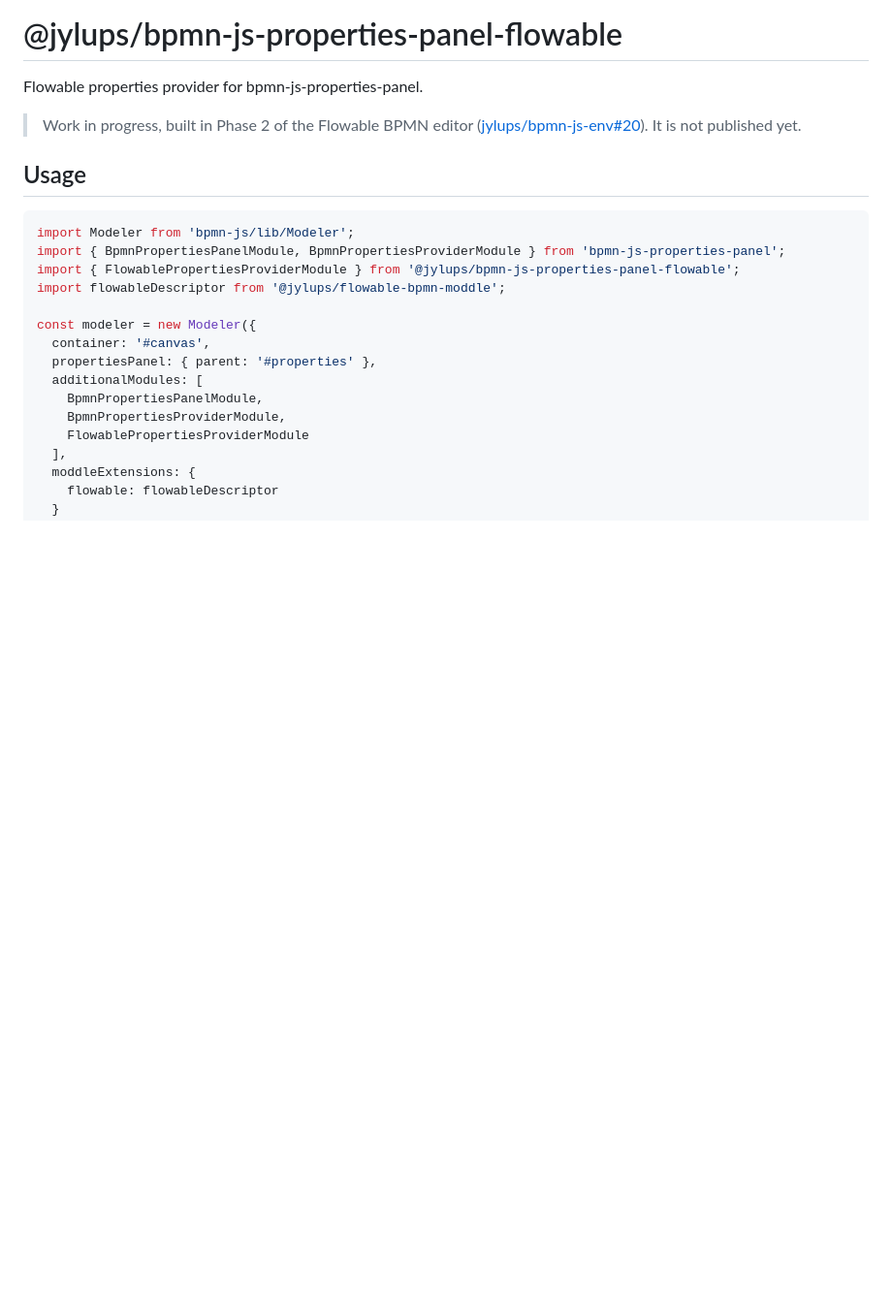
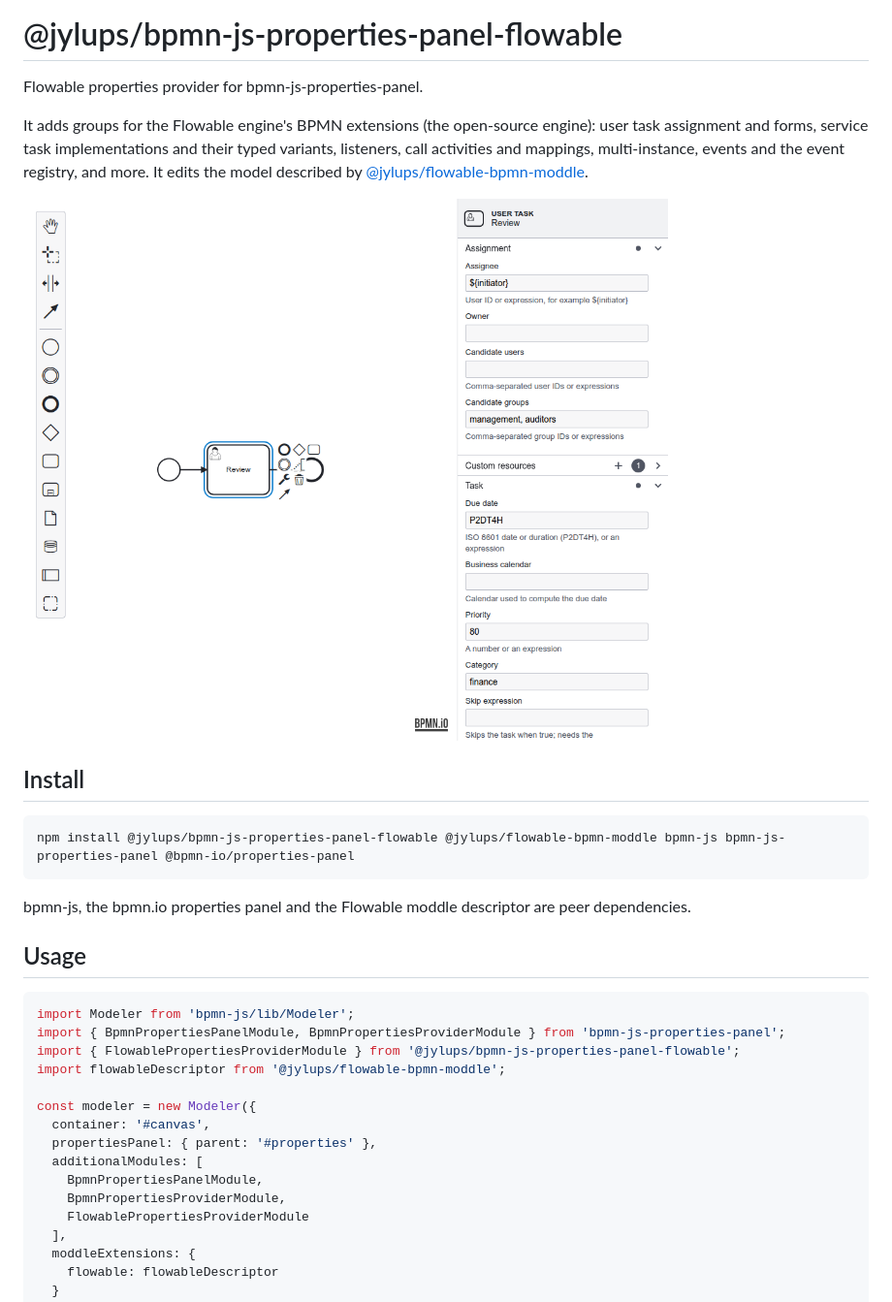
Before and after one commit to jylups/bpmn-js-properties-panel-flowable, a Markdown page: README.md, the part around one of its changes. Shown at 97% size. GitHub-like rendering; pictures changed too: docs/screenshots/user-task.png (added); blank space fills up the shorter version.

````diff
--- a/README.md
+++ b/README.md
@@ -2,7 +2,17 @@
 
 Flowable properties provider for bpmn-js-properties-panel.
 
-> Work in progress, built in Phase 2 of the Flowable BPMN editor ([jylups/bpmn-js-env#20](https://github.com/jylups/bpmn-js-env/issues/20)). It is not published yet.
+It adds groups for the Flowable engine's BPMN extensions (the open-source engine): user task assignment and forms, service task implementations and their typed variants, listeners, call activities and mappings, multi-instance, events and the event registry, and more. It edits the model described by [@jylups/flowable-bpmn-moddle](https://github.com/jylups/flowable-bpmn-moddle).
+
+![User task assignment and task settings](https://raw.githubusercontent.com/jylups/bpmn-js-properties-panel-flowable/main/docs/screenshots/user-task.png)
+
+## Install
+
+```sh
+npm install @jylups/bpmn-js-properties-panel-flowable @jylups/flowable-bpmn-moddle bpmn-js bpmn-js-properties-panel @bpmn-io/properties-panel
+```
+
+bpmn-js, the bpmn.io properties panel and the Flowable moddle descriptor are peer dependencies.
 
 ## Usage
 
````
Also changed, not shown: other parts of README.md (+15 -1 lines), docs/screenshots/call-activity.png (added), docs/screenshots/execution-listener.png (added), docs/screenshots/http-task.png (added), 15 other files.
